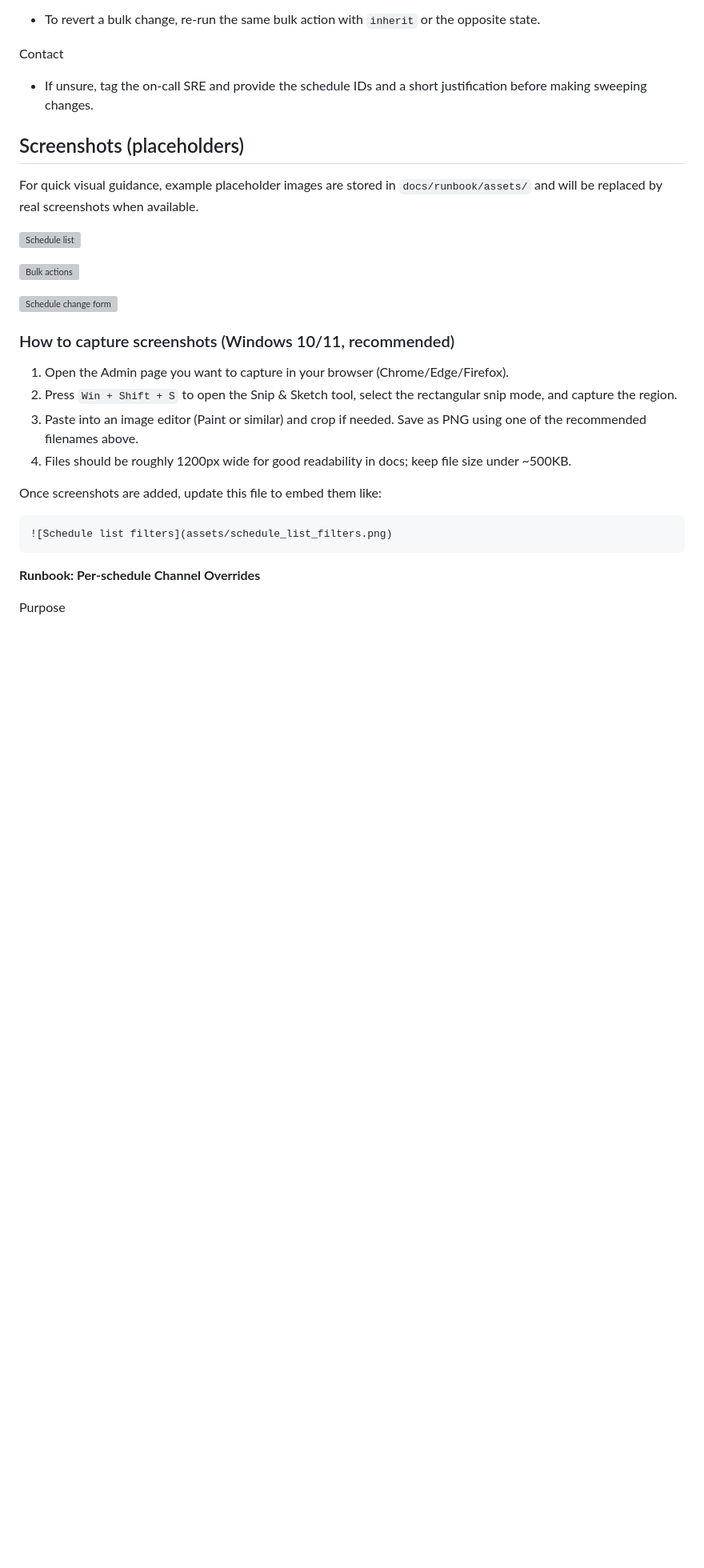
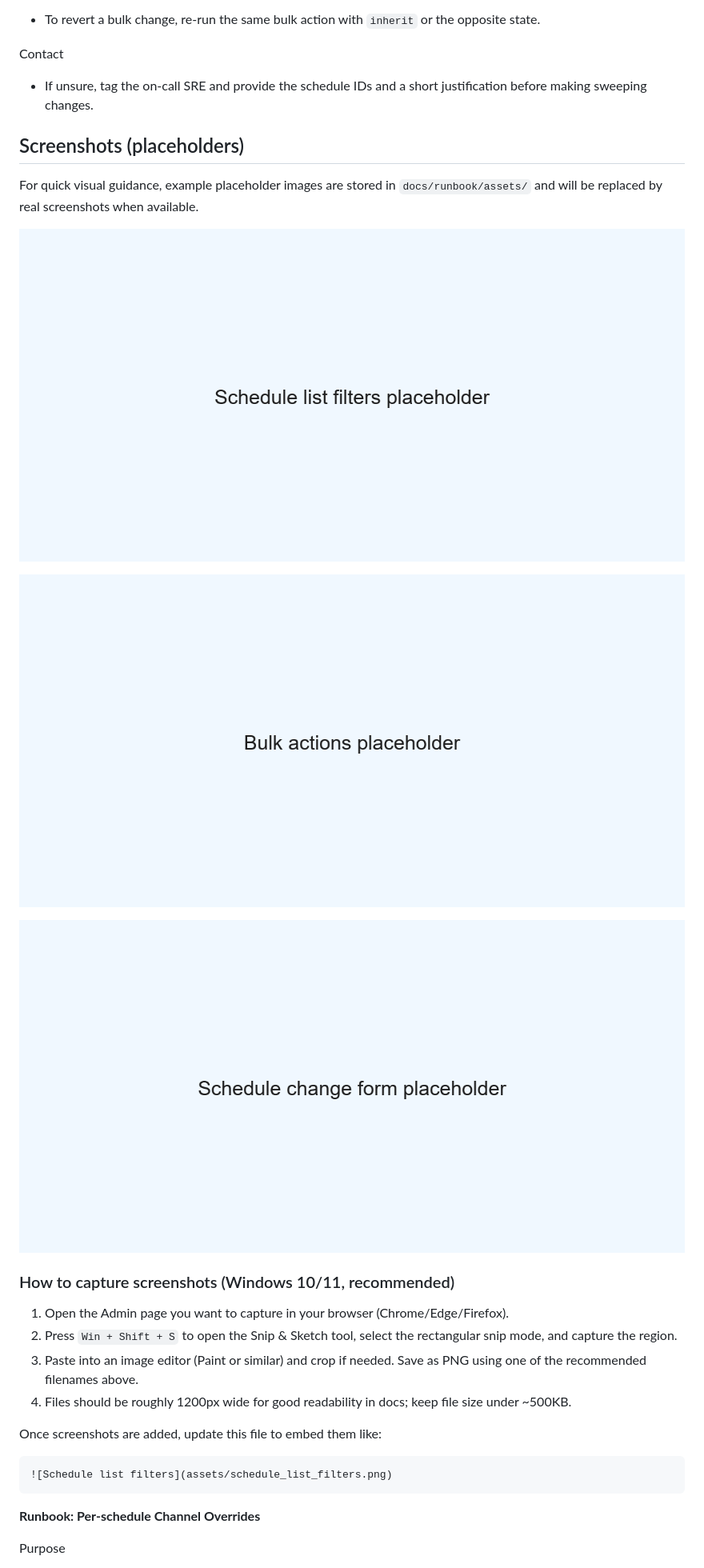
Before and after one commit to Meisam84/proj2, a Markdown page: docs/runbook/schedule-overrides.md, the part around the change. Shown: that part at 80% size. Rendered like a GitHub page; pictures changed too: docs/runbook/assets/schedule_bulk_action_menu.png (added), docs/runbook/assets/schedule_change_form.png (added), docs/runbook/assets/schedule_list_filters.png (added); blank space fills up the shorter version; grey boxes are pictures that could not be loaded.

Commit message:
docs(runbook): add PNG placeholders and generator; update runbook to embed PNGs

```diff
--- a/docs/runbook/schedule-overrides.md
+++ b/docs/runbook/schedule-overrides.md
@@ -56,11 +56,11 @@ Contact
 ## Screenshots (placeholders)
 For quick visual guidance, example placeholder images are stored in `docs/runbook/assets/` and will be replaced by real screenshots when available.
 
-![Schedule list](assets/schedule_list_filters.svg)
+![Schedule list filters](assets/schedule_list_filters.png)
 
-![Bulk actions](assets/schedule_bulk_action_menu.svg)
+![Bulk actions](assets/schedule_bulk_action_menu.png)
 
-![Schedule change form](assets/schedule_change_form.svg)
+![Schedule change form](assets/schedule_change_form.png)
 
 ### How to capture screenshots (Windows 10/11, recommended)
 1. Open the Admin page you want to capture in your browser (Chrome/Edge/Firefox).
```
Also changed, not shown: 1 other file.
